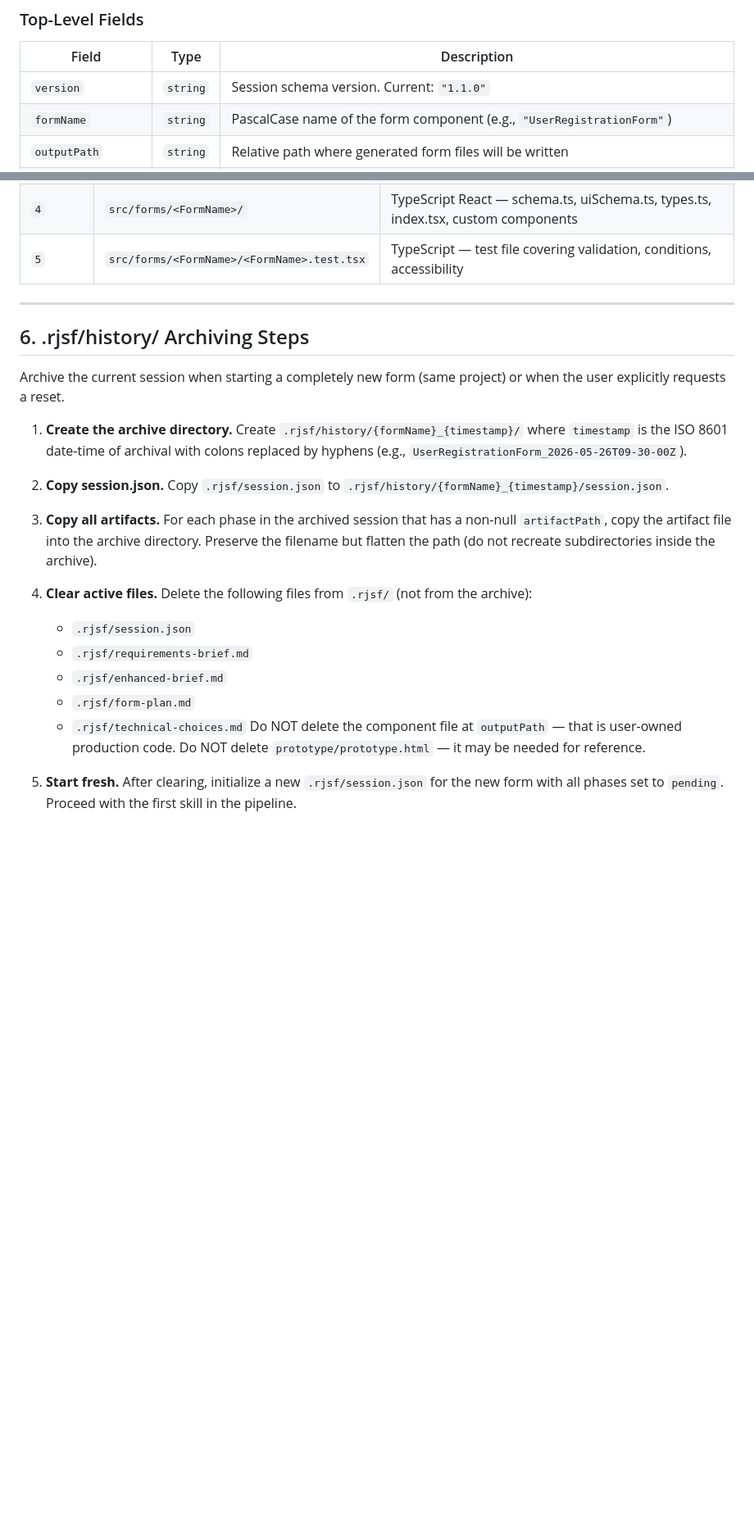
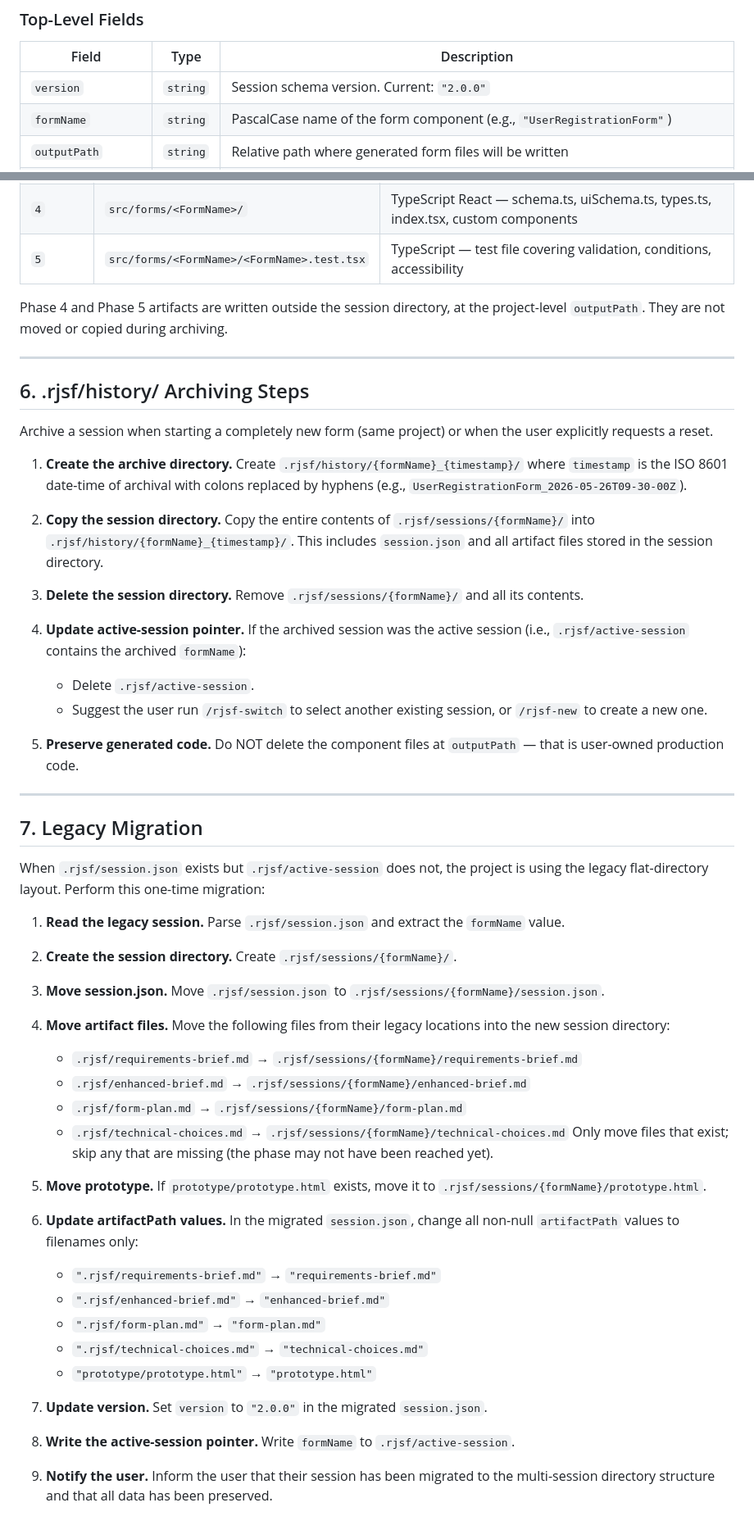
Before and after one commit to rujal408/rjsf-agent, a Markdown page: references/session-pattern.md, 2 parts joined by grey strips. Shown at 82% size. Drawn GitHub-style; blank space fills up the shorter version.

```diff
--- a/references/session-pattern.md
+++ b/references/session-pattern.md
@@ -66,7 +115,7 @@ The session file tracks pipeline progress across skill invocations. Skills read
 
 | Field | Type | Description |
 |---|---|---|
-| `version` | `string` | Session schema version. Current: `"1.1.0"` |
+| `version` | `string` | Session schema version. Current: `"2.0.0"` |
 | `formName` | `string` | PascalCase name of the form component (e.g., `"UserRegistrationForm"`) |
 | `outputPath` | `string` | Relative path where generated form files will be written |
 | `rjsfTheme` | `string` | RJSF theme package: `@rjsf/core`, `@rjsf/mui`, `@rjsf/antd`, `@rjsf/bootstrap` |
@@ -164,25 +222,56 @@ Execute these steps in order after a phase finishes successfully:
 | `4` | `src/forms/<FormName>/` | TypeScript React — schema.ts, uiSchema.ts, types.ts, index.tsx, custom components |
 | `5` | `src/forms/<FormName>/<FormName>.test.tsx` | TypeScript — test file covering validation, conditions, accessibility |
+
+Phase 4 and Phase 5 artifacts are written outside the session directory, at the project-level `outputPath`. They are not moved or copied during archiving.
 
 ---
 
 ## 6. .rjsf/history/ Archiving Steps
 
-Archive the current session when starting a completely new form (same project) or when the user explicitly requests a reset.
+Archive a session when starting a completely new form (same project) or when the user explicitly requests a reset.
 
 1. **Create the archive directory.** Create `.rjsf/history/{formName}_{timestamp}/` where `timestamp` is the ISO 8601 date-time of archival with colons replaced by hyphens (e.g., `UserRegistrationForm_2026-05-26T09-30-00Z`).
 
-2. **Copy session.json.** Copy `.rjsf/session.json` to `.rjsf/history/{formName}_{timestamp}/session.json`.
+2. **Copy the session directory.** Copy the entire contents of `.rjsf/sessions/{formName}/` into `.rjsf/history/{formName}_{timestamp}/`. This includes `session.json` and all artifact files stored in the session directory.
 
-3. **Copy all artifacts.** For each phase in the archived session that has a non-null `artifactPath`, copy the artifact file into the archive directory. Preserve the filename but flatten the path (do not recreate subdirectories inside the archive).
+3. **Delete the session directory.** Remove `.rjsf/sessions/{formName}/` and all its contents.
 
-4. **Clear active files.** Delete the following files from `.rjsf/` (not from the archive):
-   - `.rjsf/session.json`
-   - `.rjsf/requirements-brief.md`
-   - `.rjsf/enhanced-brief.md`
-   - `.rjsf/form-plan.md`
-   - `.rjsf/technical-choices.md`
-   Do NOT delete the component file at `outputPath` — that is user-owned production code.
-   Do NOT delete `prototype/prototype.html` — it may be needed for reference.
+4. **Update active-session pointer.** If the archived session was the active session (i.e., `.rjsf/active-session` contains the archived `formName`):
+   - Delete `.rjsf/active-session`.
+   - Suggest the user run `/rjsf-switch` to select another existing session, or `/rjsf-new` to create a new one.
 
-5. **Start fresh.** After clearing, initialize a new `.rjsf/session.json` for the new form with all phases set to `pending`. Proceed with the first skill in the pipeline.
+5. **Preserve generated code.** Do NOT delete the component files at `outputPath` — that is user-owned production code.
+
+---
+
+## 7. Legacy Migration
+
+When `.rjsf/session.json` exists but `.rjsf/active-session` does not, the project is using the legacy flat-directory layout. Perform this one-time migration:
+
+1. **Read the legacy session.** Parse `.rjsf/session.json` and extract the `formName` value.
+
+2. **Create the session directory.** Create `.rjsf/sessions/{formName}/`.
+
+3. **Move session.json.** Move `.rjsf/session.json` to `.rjsf/sessions/{formName}/session.json`.
+
+4. **Move artifact files.** Move the following files from their legacy locations into the new session directory:
+   - `.rjsf/requirements-brief.md` → `.rjsf/sessions/{formName}/requirements-brief.md`
+   - `.rjsf/enhanced-brief.md` → `.rjsf/sessions/{formName}/enhanced-brief.md`
+   - `.rjsf/form-plan.md` → `.rjsf/sessions/{formName}/form-plan.md`
+   - `.rjsf/technical-choices.md` → `.rjsf/sessions/{formName}/technical-choices.md`
+   Only move files that exist; skip any that are missing (the phase may not have been reached yet).
+
+5. **Move prototype.** If `prototype/prototype.html` exists, move it to `.rjsf/sessions/{formName}/prototype.html`.
+
+6. **Update artifactPath values.** In the migrated `session.json`, change all non-null `artifactPath` values to filenames only:
+   - `".rjsf/requirements-brief.md"` → `"requirements-brief.md"`
+   - `".rjsf/enhanced-brief.md"` → `"enhanced-brief.md"`
+   - `".rjsf/form-plan.md"` → `"form-plan.md"`
+   - `".rjsf/technical-choices.md"` → `"technical-choices.md"`
+   - `"prototype/prototype.html"` → `"prototype.html"`
+
+7. **Update version.** Set `version` to `"2.0.0"` in the migrated `session.json`.
+
+8. **Write the active-session pointer.** Write `formName` to `.rjsf/active-session`.
+
+9. **Notify the user.** Inform the user that their session has been migrated to the multi-session directory structure and that all data has been preserved.
```
Also changed, not shown: other parts of references/session-pattern.md (+83 -25 lines).
